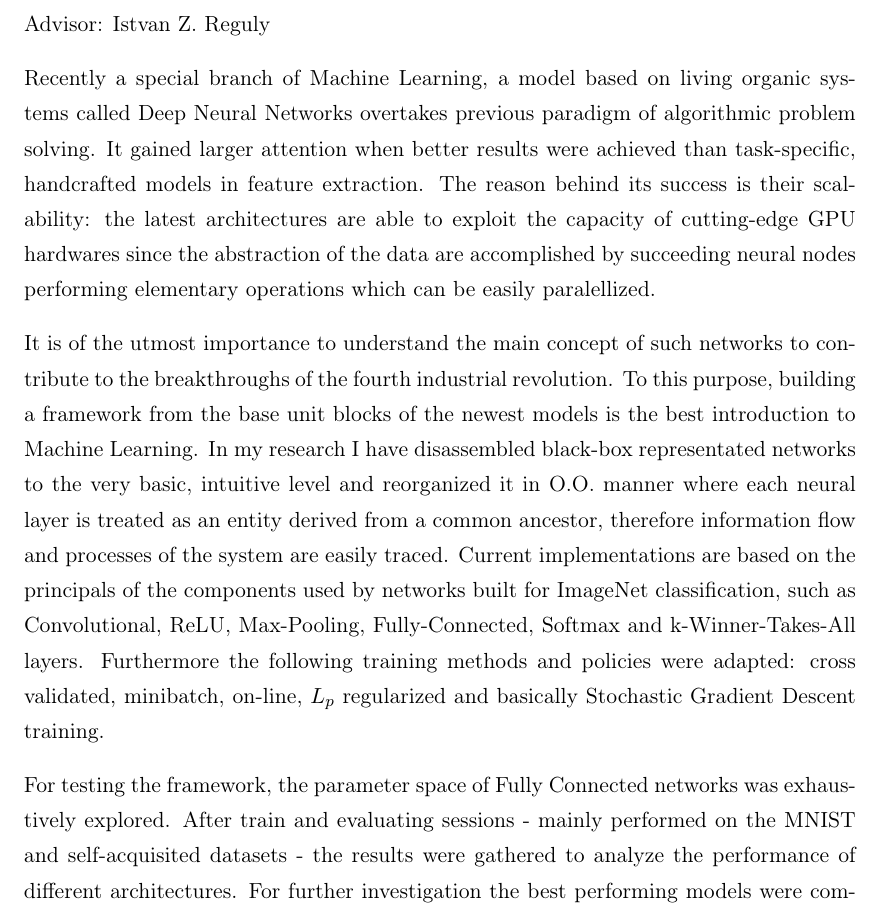
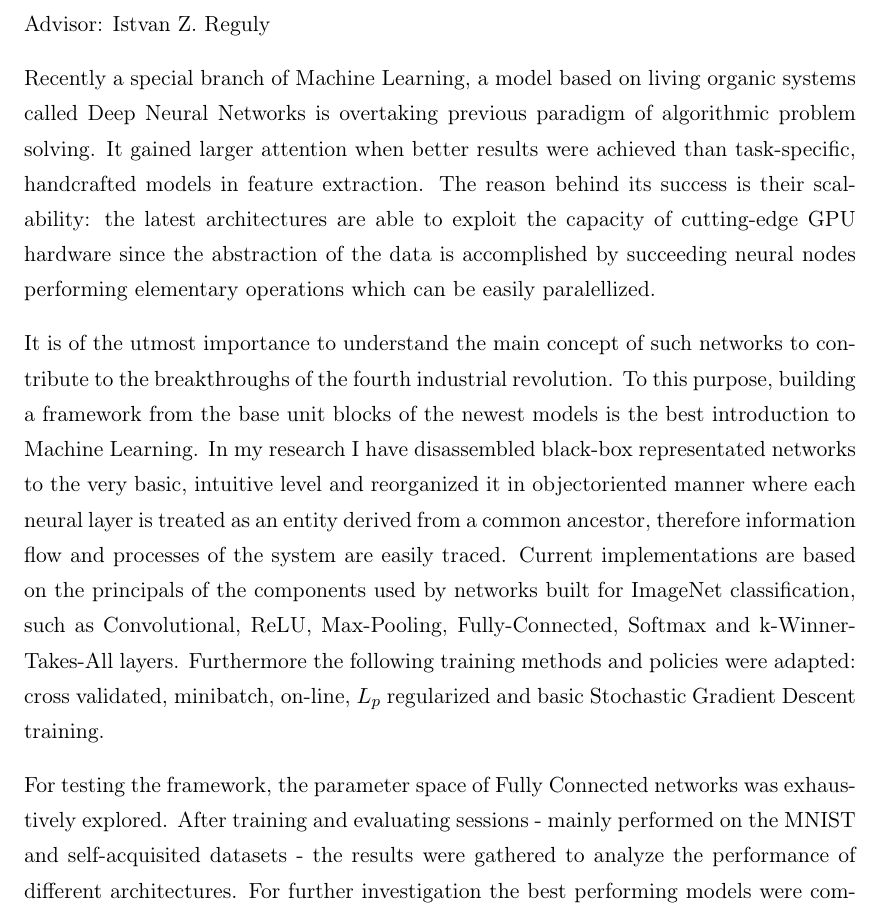
Before and after one commit to botcs/tdk, a LaTeX thesis (Thesis.tex): part of page 4 of 17, cut so that both start at the same text. Compiled offline with pdfLaTeX.

Commit message:
Abstract v2, modifications suggested by Reguly

```diff
--- a/Thesis.tex
+++ b/Thesis.tex
@@ -97,20 +97,20 @@ If the quote is taken from someone, their name goes here
 \abstract{
 \addtocontents{toc}{\vspace{1em}}  % Add a gap in the Contents, for aesthetics
 
-Recently a special branch of Machine Learning, a model based on living organic systems called Deep Neural Networks overtakes previous paradigm of algorithmic problem solving.
+Recently a special branch of Machine Learning, a model based on living organic systems called Deep Neural Networks is overtaking previous paradigm of algorithmic problem solving.
 It gained larger attention when better results were achieved than task-specific, handcrafted models in feature extraction.
 %Despite the computational cost of the training process, the generalization capabilities and the scalability of recent architectures make Deep Learning a powerful tool applied widespread in computer vision, speech recognition, language processing.
 %Today's leading companies (Google, Facebook, Ebay, Twitter etc\dots) are the main investors and beneficiaries of researches and developement of DNNs.
-The reason behind its success is their scalability: the latest architectures are able to exploit the capacity of cutting-edge GPU hardwares since the abstraction of the data are accomplished by succeeding neural nodes performing elementary operations which can be easily paralellized.
+The reason behind its success is their scalability: the latest architectures are able to exploit the capacity of cutting-edge GPU hardware since the abstraction of the data is accomplished by succeeding neural nodes performing elementary operations which can be easily paralellized.
 
 It is of the utmost importance to understand the main concept of such networks to contribute to the breakthroughs of the fourth industrial revolution.
 To this purpose, building a framework from the base unit blocks of the newest models is the best introduction to Machine Learning.
-In my research I have disassembled black-box representated networks to the very basic, intuitive level and reorganized it in O.O. manner where each neural layer is treated as an entity derived from a common ancestor, therefore information flow and processes of the system are easily traced.
+In my research I have disassembled black-box representated networks to the very basic, intuitive level and reorganized it in objectoriented manner where each neural layer is treated as an entity derived from a common ancestor, therefore information flow and processes of the system are easily traced.
 Current implementations are based on the principals of the components used by networks built for ImageNet classification, such as Convolutional, ReLU, Max-Pooling, Fully-Connected, Softmax and k-Winner-Takes-All layers.
-Furthermore the following training methods and policies were adapted: cross validated, minibatch, on-line, $L_p$ regularized and basically Stochastic Gradient Descent training.
+Furthermore the following training methods and policies were adapted: cross validated, minibatch, on-line, $L_p$ regularized and basic Stochastic Gradient Descent training.
 
 For testing the framework, the parameter space of Fully Connected networks was exhaustively explored.
-After train and evaluating sessions - mainly performed on the MNIST and self-acquisited datasets - the results were gathered to analyze the performance of different architectures.
+After training and evaluating sessions - mainly performed on the MNIST and self-acquisited datasets - the results were gathered to analyze the performance of different architectures.
 For further investigation the best performing models  were compared to each other to find pros and cons of different capacity, layout and training of networks.
 
 Besides architectural experiments, targeted by many recent researches a non-trivial task of visualizing the inner representation of information, understanding transient activation patterns was studied as well.
```
